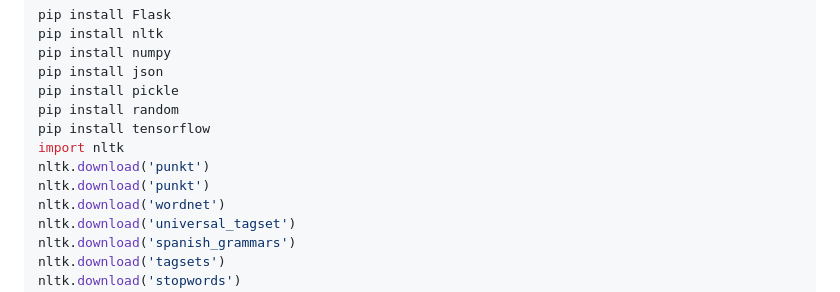
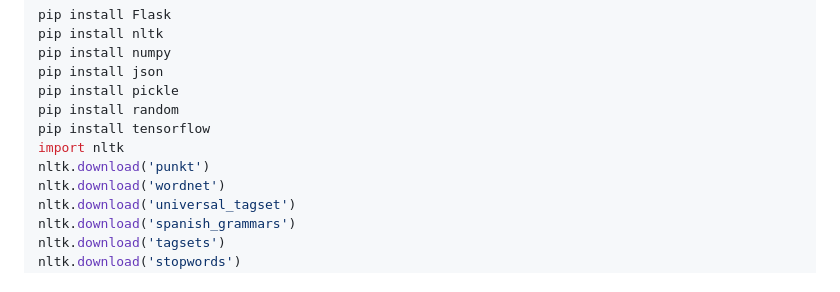
Before and after one commit to raul2811/Chatbot-proyecto-final, a Markdown page: README.md, the part around the change. GitHub-like rendering.

```diff
--- a/README.md
+++ b/README.md
@@ -146,7 +146,6 @@ pip install random
 pip install tensorflow
 import nltk
 nltk.download('punkt')
-nltk.download('punkt')
 nltk.download('wordnet')
 nltk.download('universal_tagset')
 nltk.download('spanish_grammars')
```
